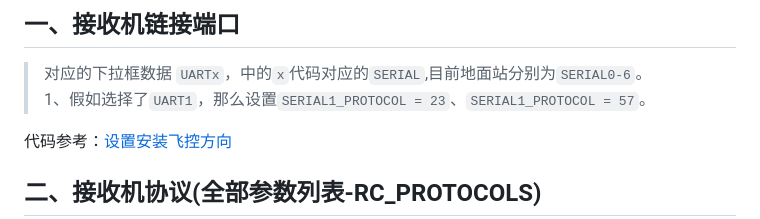
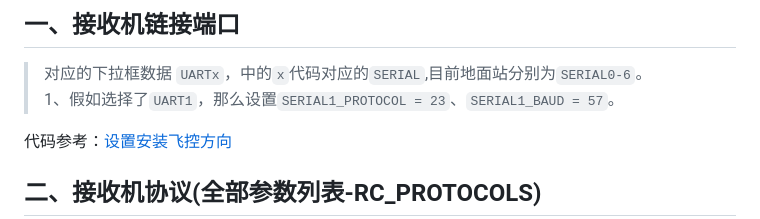
Before and after one commit to wilsonLiuXing/wilsonLiuXing.github.io, a Markdown page: rm.md, the part around the change. GitHub-like rendering.

```diff
--- a/rm.md
+++ b/rm.md
@@ -559,7 +559,7 @@ private void BUT_writePIDS_Click(object sender, EventArgs e)
 
 ## 一、接收机链接端口
 >对应的下拉框数据 <code>UARTx</code>，中的<code>x</code>代码对应的<code>SERIAL</code>,目前地面站分别为<code>SERIAL0-6</code>。
->1、假如选择了<code>UART1</code>，那么设置<code>SERIAL1_PROTOCOL = 23</code>、<code>SERIAL1_PROTOCOL = 57</code>。
+>1、假如选择了<code>UART1</code>，那么设置<code>SERIAL1_PROTOCOL = 23</code>、<code>SERIAL1_BAUD = 57</code>。
 
 代码参考：[设置安装飞控方向](#设置安装飞控方向)
 
```
